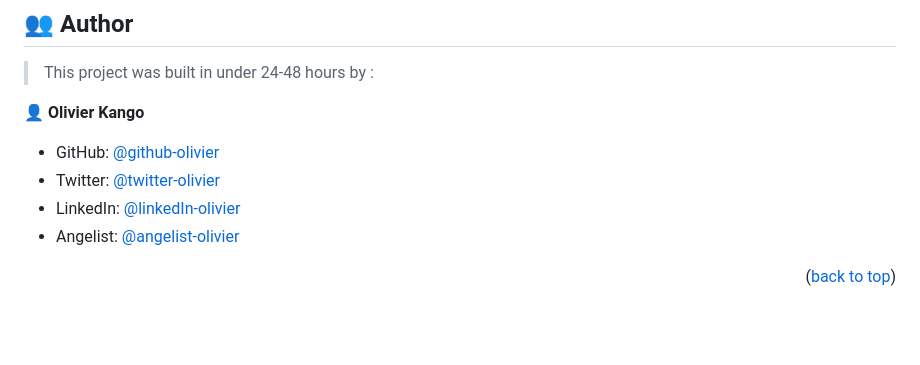
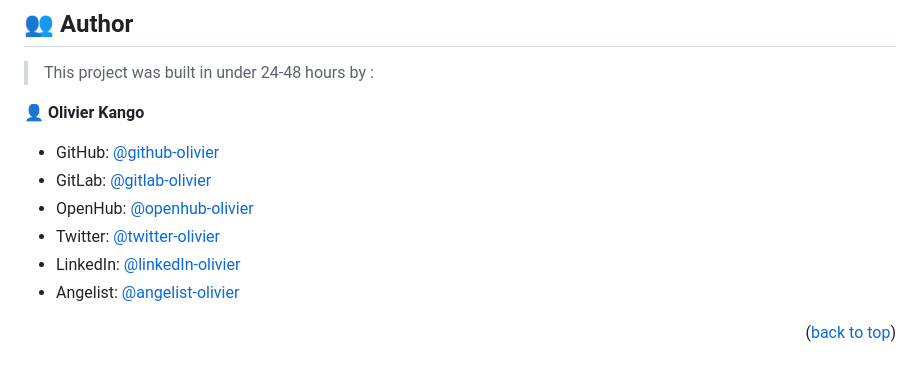
Before and after one commit to Olivier-Kango/search_analytics, a Markdown page: README.md, the part around one of its changes. Rendered like a GitHub page; blank space fills up the shorter version.

Commit message:
Update profile on README

```diff
--- a/README.md
+++ b/README.md
@@ -147,4 +147,6 @@ To deploy this project I used :
 👤 **Olivier Kango**
 
 - GitHub: [@github-olivier](https://github.com/Olivier-Kango)
+- GitLab: [@gitlab-olivier](https://gitlab.com/olivierkango)
+- OpenHub: [@openhub-olivier](https://openhub.net/accounts/Olivier-Kango)
 - Twitter: [@twitter-olivier](https://twitter.com/olivierkango1)
```
Also changed, not shown: other parts of README.md (+1 -1 lines).
